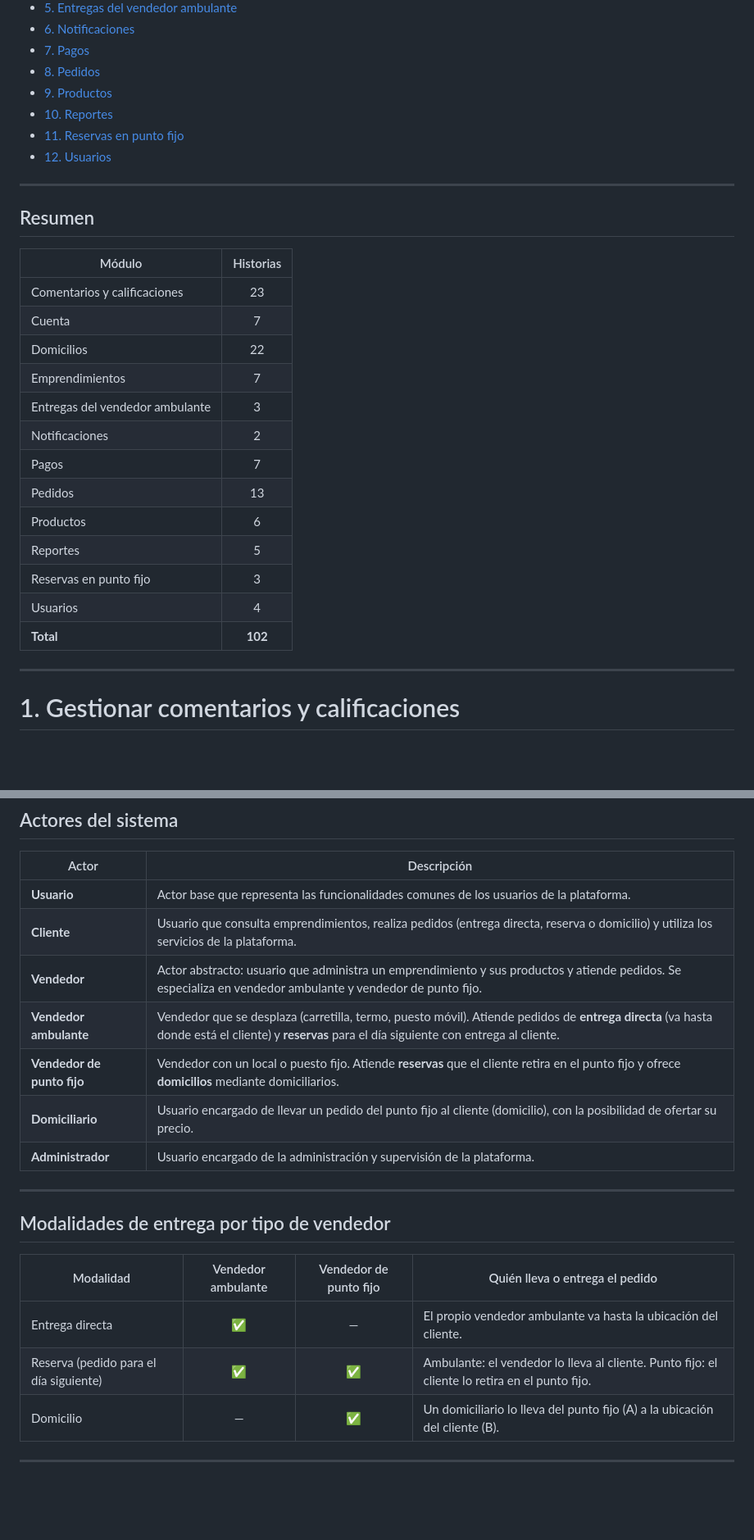
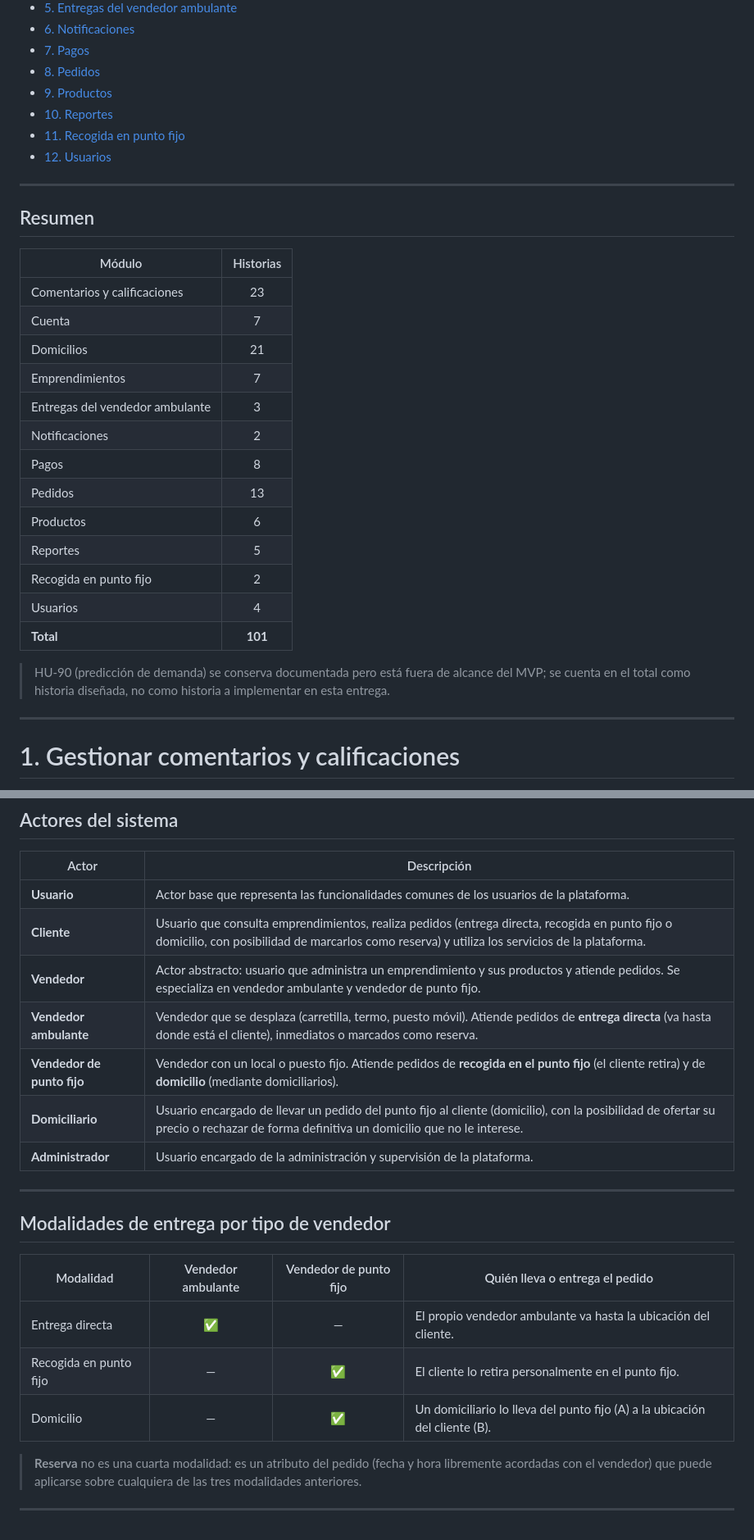
Before and after one commit to RAAR-18/napa, a Markdown page: investigacion/HistoriasDeUsuario/historias_de_usuario.md, 2 parts joined by grey strips. Shown at 82% size. Rendered like a GitHub page; blank space fills up the shorter version.

```diff
--- a/investigacion/HistoriasDeUsuario/historias_de_usuario.md
+++ b/investigacion/HistoriasDeUsuario/historias_de_usuario.md
@@ -17,7 +18,7 @@
 - [8. Pedidos](#8-gestionar-pedidos)
 - [9. Productos](#9-gestionar-productos)
 - [10. Reportes](#10-gestionar-reportes)
-- [11. Reservas en punto fijo](#11-gestionar-reservas-en-punto-fijo)
+- [11. Recogida en punto fijo](#11-gestionar-recogida-en-punto-fijo)
 - [12. Usuarios](#12-gestionar-usuarios)
 
 ---
@@ -28,17 +29,19 @@
 |---|:---:|
 | Comentarios y calificaciones | 23 |
 | Cuenta | 7 |
-| Domicilios | 22 |
+| Domicilios | 21 |
 | Emprendimientos | 7 |
 | Entregas del vendedor ambulante | 3 |
 | Notificaciones | 2 |
-| Pagos | 7 |
+| Pagos | 8 |
 | Pedidos | 13 |
 | Productos | 6 |
 | Reportes | 5 |
-| Reservas en punto fijo | 3 |
+| Recogida en punto fijo | 2 |
 | Usuarios | 4 |
-| **Total** | **102** |
+| **Total** | **101** |
+
+> HU-90 (predicción de demanda) se conserva documentada pero está fuera de alcance del MVP; se cuenta en el total como historia diseñada, no como historia a implementar en esta entrega.
 
 ---
 
@@ -243,11 +247,11 @@
 | Actor | Descripción |
 |---|---|
 | **Usuario** | Actor base que representa las funcionalidades comunes de los usuarios de la plataforma. |
-| **Cliente** | Usuario que consulta emprendimientos, realiza pedidos (entrega directa, reserva o domicilio) y utiliza los servicios de la plataforma. |
+| **Cliente** | Usuario que consulta emprendimientos, realiza pedidos (entrega directa, recogida en punto fijo o domicilio, con posibilidad de marcarlos como reserva) y utiliza los servicios de la plataforma. |
 | **Vendedor** | Actor abstracto: usuario que administra un emprendimiento y sus productos y atiende pedidos. Se especializa en vendedor ambulante y vendedor de punto fijo. |
-| **Vendedor ambulante** | Vendedor que se desplaza (carretilla, termo, puesto móvil). Atiende pedidos de **entrega directa** (va hasta donde está el cliente) y **reservas** para el día siguiente con entrega al cliente. |
-| **Vendedor de punto fijo** | Vendedor con un local o puesto fijo. Atiende **reservas** que el cliente retira en el punto fijo y ofrece **domicilios** mediante domiciliarios. |
-| **Domiciliario** | Usuario encargado de llevar un pedido del punto fijo al cliente (domicilio), con la posibilidad de ofertar su precio. |
+| **Vendedor ambulante** | Vendedor que se desplaza (carretilla, termo, puesto móvil). Atiende pedidos de **entrega directa** (va hasta donde está el cliente), inmediatos o marcados como reserva. |
+| **Vendedor de punto fijo** | Vendedor con un local o puesto fijo. Atiende pedidos de **recogida en el punto fijo** (el cliente retira) y de **domicilio** (mediante domiciliarios). |
+| **Domiciliario** | Usuario encargado de llevar un pedido del punto fijo al cliente (domicilio), con la posibilidad de ofertar su precio o rechazar de forma definitiva un domicilio que no le interese. |
 | **Administrador** | Usuario encargado de la administración y supervisión de la plataforma. |
 
 ---
@@ -257,7 +261,9 @@
 | Modalidad | Vendedor ambulante | Vendedor de punto fijo | Quién lleva o entrega el pedido |
 |---|:---:|:---:|---|
 | Entrega directa | ✅ | — | El propio vendedor ambulante va hasta la ubicación del cliente. |
-| Reserva (pedido para el día siguiente) | ✅ | ✅ | Ambulante: el vendedor lo lleva al cliente. Punto fijo: el cliente lo retira en el punto fijo. |
+| Recogida en punto fijo | — | ✅ | El cliente lo retira personalmente en el punto fijo. |
 | Domicilio | — | ✅ | Un domiciliario lo lleva del punto fijo (A) a la ubicación del cliente (B). |
 
+> **Reserva** no es una cuarta modalidad: es un atributo del pedido (fecha y hora libremente acordadas con el vendedor) que puede aplicarse sobre cualquiera de las tres modalidades anteriores.
+
 ---
```
Also changed, not shown: other parts of investigacion/HistoriasDeUsuario/historias_de_usuario.md (+25 -23 lines).
